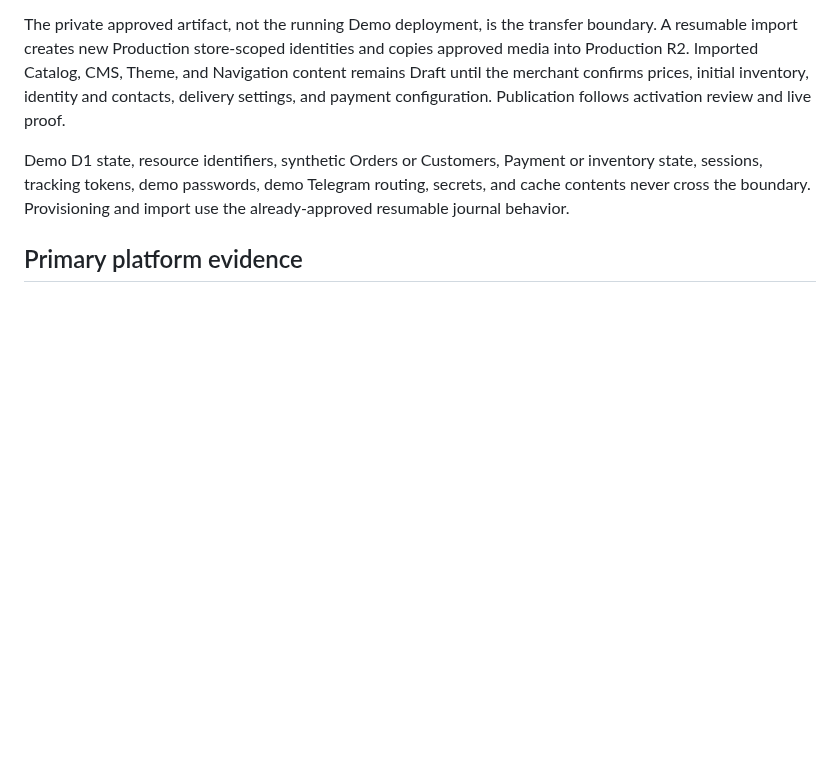
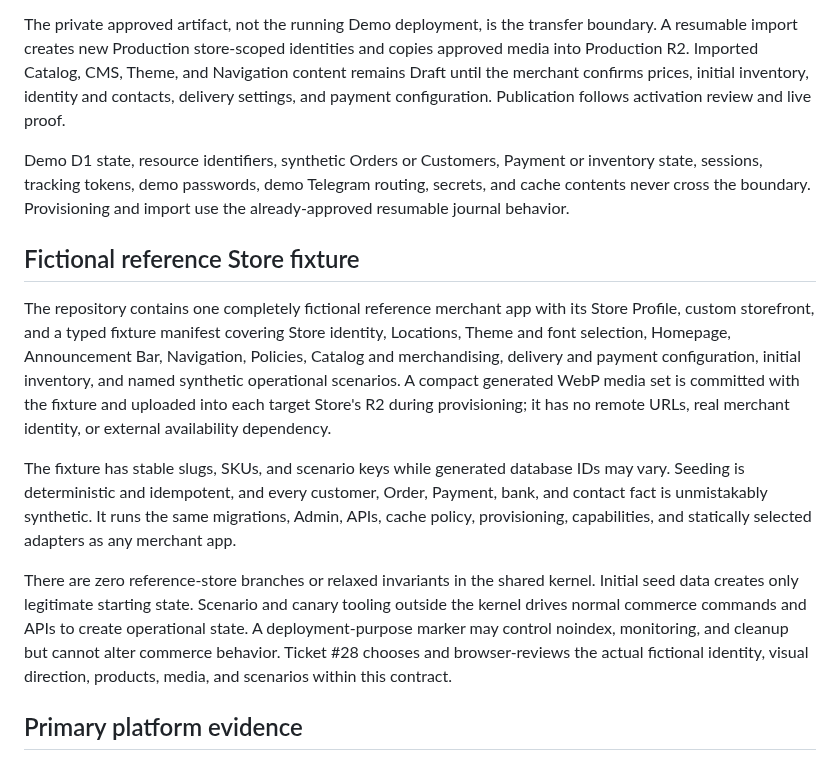
Before and after one commit to darjss/ecom-template, a Markdown page: docs/wayfinder/store-profile-cms-media-contract.md, the part around the change. GitHub-like rendering; blank space fills up the shorter version.

Commit message:
docs: define reference store fixture

```diff
--- a/docs/wayfinder/store-profile-cms-media-contract.md
+++ b/docs/wayfinder/store-profile-cms-media-contract.md
@@ -140,6 +140,14 @@ The private approved artifact, not the running Demo deployment, is the transfer
 
 Demo D1 state, resource identifiers, synthetic Orders or Customers, Payment or inventory state, sessions, tracking tokens, demo passwords, demo Telegram routing, secrets, and cache contents never cross the boundary. Provisioning and import use the already-approved resumable journal behavior.
 
+## Fictional reference Store fixture
+
+The repository contains one completely fictional reference merchant app with its Store Profile, custom storefront, and a typed fixture manifest covering Store identity, Locations, Theme and font selection, Homepage, Announcement Bar, Navigation, Policies, Catalog and merchandising, delivery and payment configuration, initial inventory, and named synthetic operational scenarios. A compact generated WebP media set is committed with the fixture and uploaded into each target Store's R2 during provisioning; it has no remote URLs, real merchant identity, or external availability dependency.
+
+The fixture has stable slugs, SKUs, and scenario keys while generated database IDs may vary. Seeding is deterministic and idempotent, and every customer, Order, Payment, bank, and contact fact is unmistakably synthetic. It runs the same migrations, Admin, APIs, cache policy, provisioning, capabilities, and statically selected adapters as any merchant app.
+
+There are zero reference-store branches or relaxed invariants in the shared kernel. Initial seed data creates only legitimate starting state. Scenario and canary tooling outside the kernel drives normal commerce commands and APIs to create operational state. A deployment-purpose marker may control noindex, monitoring, and cleanup but cannot alter commerce behavior. Ticket #28 chooses and browser-reviews the actual fictional identity, visual direction, products, media, and scenarios within this contract.
+
 ## Primary platform evidence
 
 - [Workers Cache](https://developers.cloudflare.com/workers/cache/)
```
